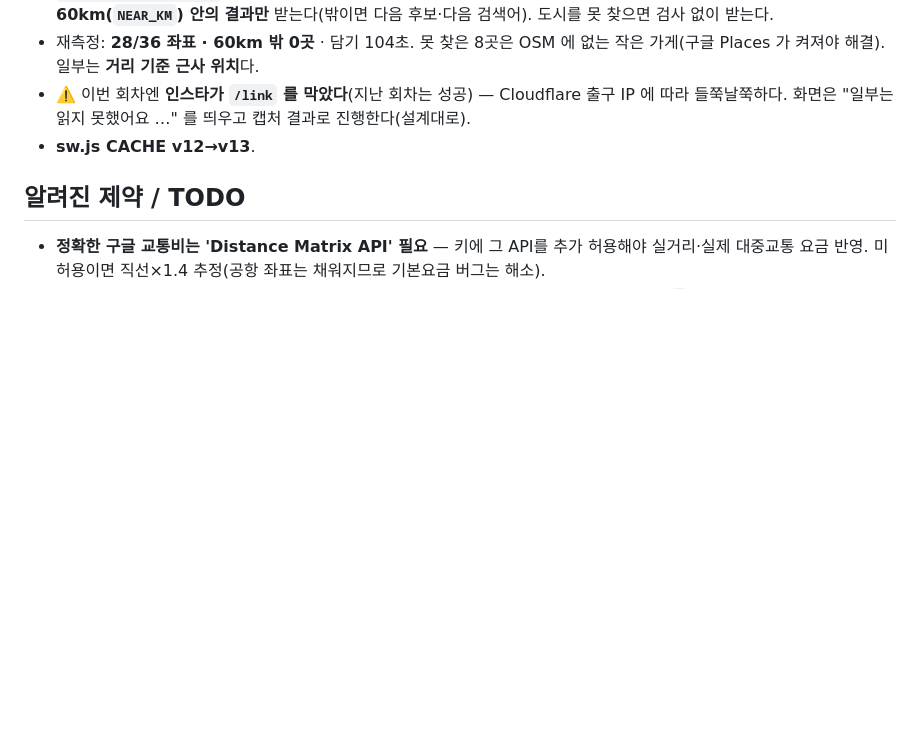
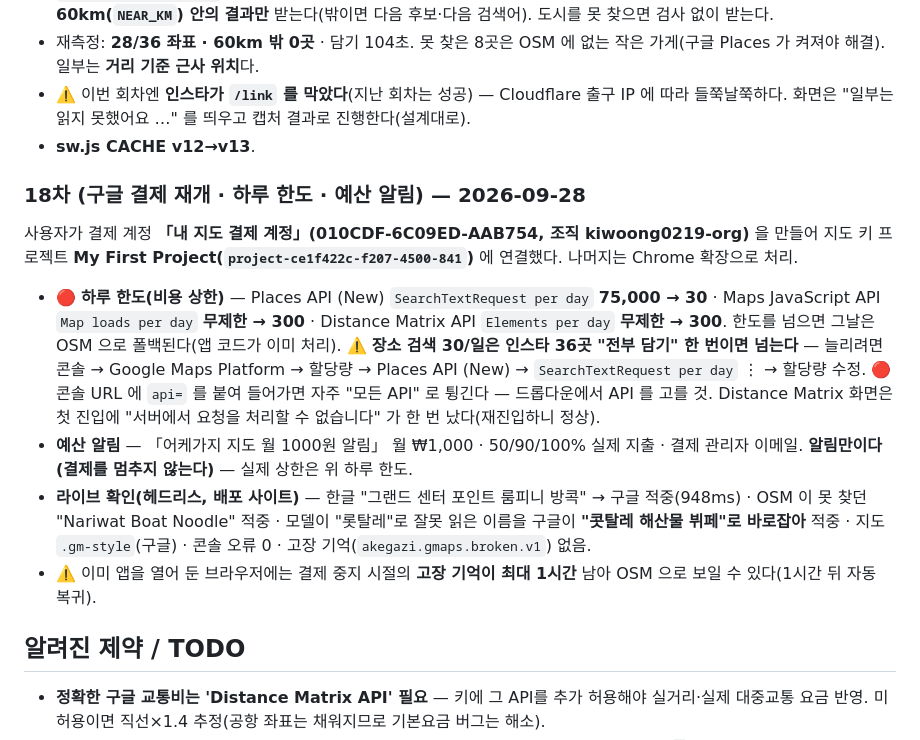
Before and after one commit to NJ1099/akegazi, a Markdown page: HANDOFF.md, the part around one of its changes. GitHub-like rendering; blank space fills up the shorter version.

Commit message:
docs: 구글 결제 재개·하루 한도·예산 알림 설정과 라이브 확인 기록(18차)
Co-Authored-By: Claude Opus 5.5 <noreply@anthropic.com>

```diff
--- a/HANDOFF.md
+++ b/HANDOFF.md
@@ -217,6 +217,14 @@
 - ⚠️ 이번 회차엔 **인스타가 `/link` 를 막았다**(지난 회차는 성공) — Cloudflare 출구 IP 에 따라 들쭉날쭉하다. 화면은 "일부는 읽지 못했어요 …" 를 띄우고 캡처 결과로 진행한다(설계대로).
 - **sw.js CACHE v12→v13**.
 
+### 18차 (구글 결제 재개 · 하루 한도 · 예산 알림) — 2026-09-28
+
+사용자가 결제 계정 **「내 지도 결제 계정」(010CDF-6C09ED-AAB754, 조직 kiwoong0219-org)** 을 만들어 지도 키 프로젝트 **My First Project(`project-ce1f422c-f207-4500-841`)** 에 연결했다. 나머지는 Chrome 확장으로 처리.
+- 🔴 **하루 한도(비용 상한)** — Places API (New) `SearchTextRequest per day` **75,000 → 30** · Maps JavaScript API `Map loads per day` **무제한 → 300** · Distance Matrix API `Elements per day` **무제한 → 300**. 한도를 넘으면 그날은 OSM 으로 폴백된다(앱 코드가 이미 처리). ⚠️ **장소 검색 30/일은 인스타 36곳 "전부 담기" 한 번이면 넘는다** — 늘리려면 콘솔 → Google Maps Platform → 할당량 → Places API (New) → `SearchTextRequest per day` ⋮ → 할당량 수정. 🔴 콘솔 URL 에 `api=` 를 붙여 들어가면 자주 "모든 API" 로 튕긴다 — 드롭다운에서 API 를 고를 것. Distance Matrix 화면은 첫 진입에 "서버에서 요청을 처리할 수 없습니다" 가 한 번 났다(재진입하니 정상).
+- **예산 알림** — 「어케가지 지도 월 1000원 알림」 월 ₩1,000 · 50/90/100% 실제 지출 · 결제 관리자 이메일. **알림만이다(결제를 멈추지 않는다)** — 실제 상한은 위 하루 한도.
+- **라이브 확인(헤드리스, 배포 사이트)** — 한글 "그랜드 센터 포인트 룸피니 방콕" → 구글 적중(948ms) · OSM 이 못 찾던 "Nariwat Boat Noodle" 적중 · 모델이 "롯탈레"로 잘못 읽은 이름을 구글이 **"콧탈레 해산물 뷔페"로 바로잡아** 적중 · 지도 `.gm-style`(구글) · 콘솔 오류 0 · 고장 기억(`akegazi.gmaps.broken.v1`) 없음.
+- ⚠️ 이미 앱을 열어 둔 브라우저에는 결제 중지 시절의 **고장 기억이 최대 1시간** 남아 OSM 으로 보일 수 있다(1시간 뒤 자동 복귀).
+
 ## 알려진 제약 / TODO
 - **정확한 구글 교통비는 'Distance Matrix API' 필요** — 키에 그 API를 추가 허용해야 실거리·실제 대중교통 요금 반영. 미허용이면 직선×1.4 추정(공항 좌표는 채워지므로 기본요금 버그는 해소).
 - **환율은 일 단위 참고치** — open.er-api.com(무료) 기준, API 실패 시 하드코딩 폴백 근사. `≈` 표시로 참고용임을 명시.
```
Also changed, not shown: other parts of HANDOFF.md (+1 -1 lines).
